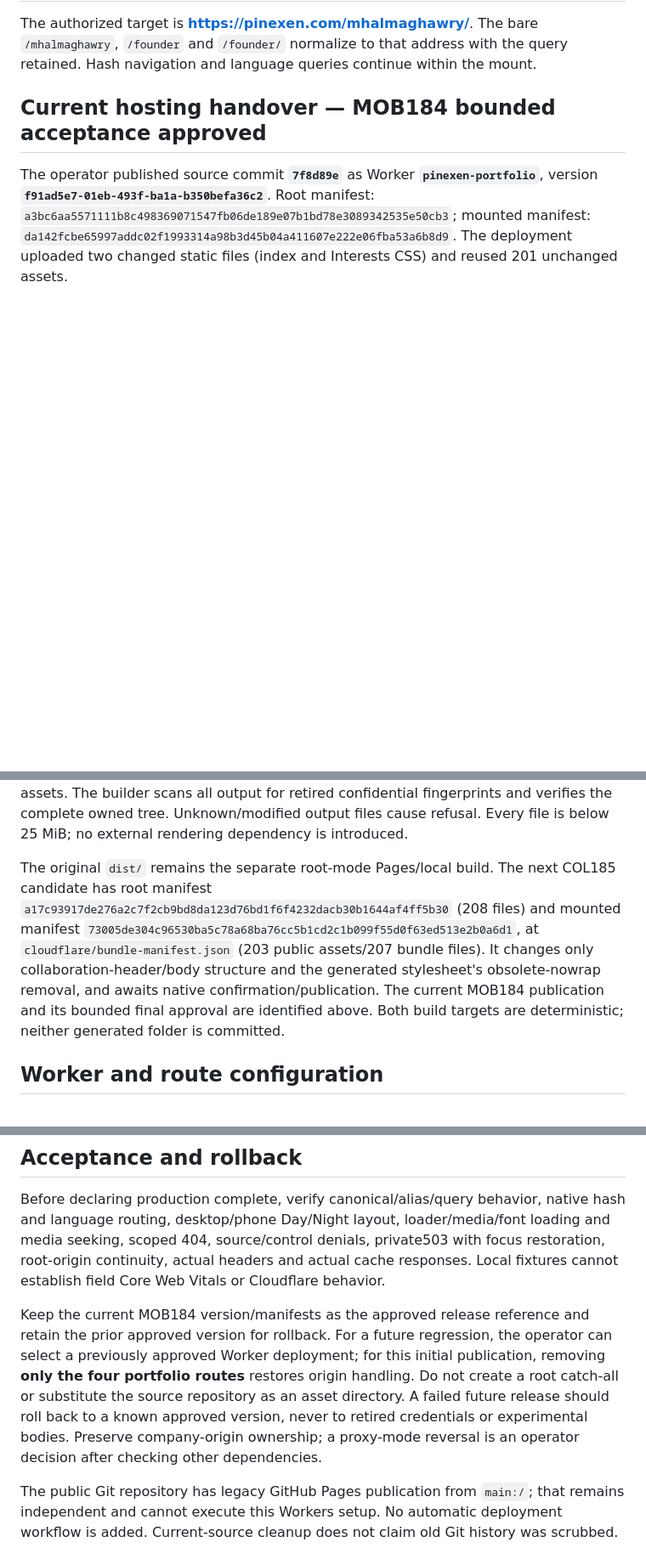
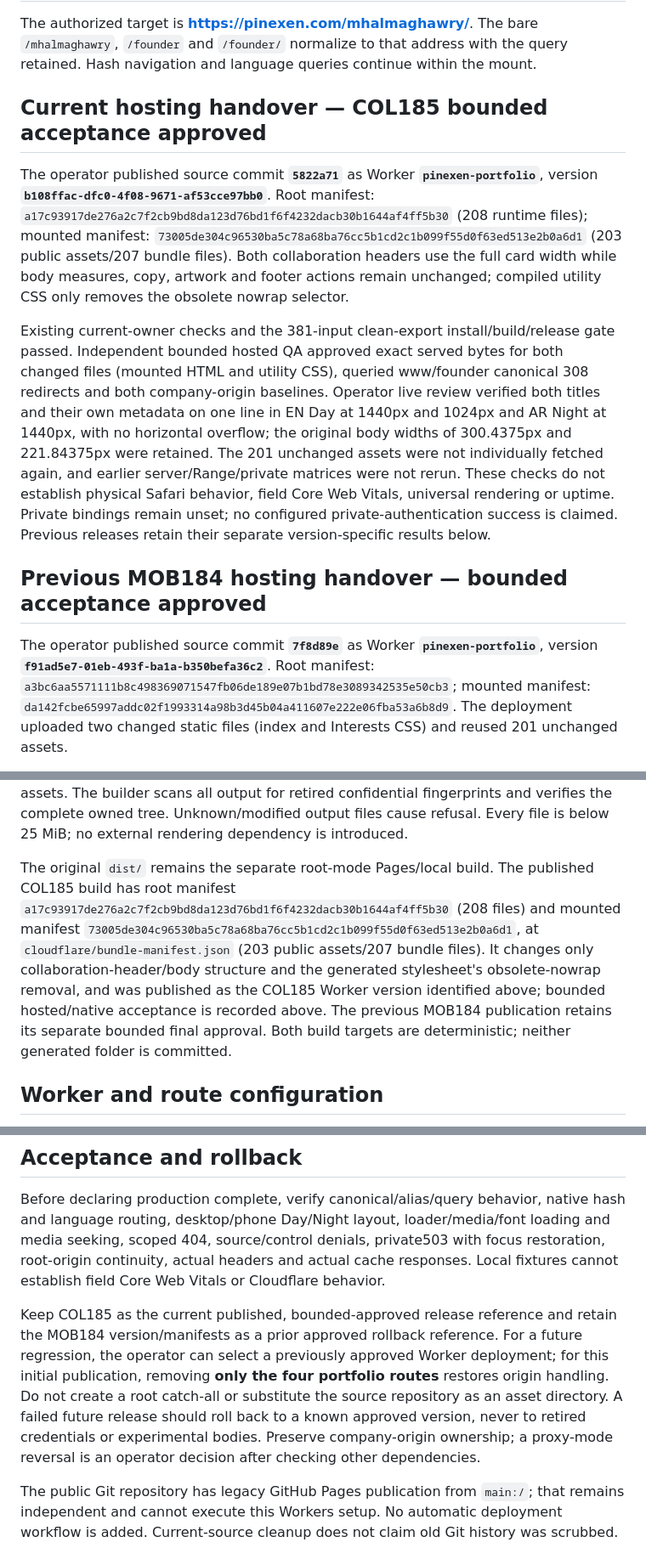
Before and after one commit to magawry50-ctrl/My-Portofolio, a Markdown page: DEPLOYMENT_GUIDE_CLOUDFLARE.md, 3 parts joined by grey strips. Shown at 85% size. Rendered like a GitHub page; blank space fills up the shorter version.

```diff
--- a/DEPLOYMENT_GUIDE_CLOUDFLARE.md
+++ b/DEPLOYMENT_GUIDE_CLOUDFLARE.md
@@ -2,7 +2,13 @@
 
 The authorized target is **https://pinexen.com/mhalmaghawry/**. The bare `/mhalmaghawry`, `/founder` and `/founder/` normalize to that address with the query retained. Hash navigation and language queries continue within the mount.
 
-## Current hosting handover — MOB184 bounded acceptance approved
+## Current hosting handover — COL185 bounded acceptance approved
+
+The operator published source commit **`5822a71`** as Worker **`pinexen-portfolio`**, version **`b108ffac-dfc0-4f08-9671-af53cce97bb0`**. Root manifest: `a17c93917de276a2c7f2cb9bd8da123d76bd1f6f4232dacb30b1644af4ff5b30` (208 runtime files); mounted manifest: `73005de304c96530ba5c78a68ba76cc5b1cd2c1b099f55d0f63ed513e2b0a6d1` (203 public assets/207 bundle files). Both collaboration headers use the full card width while body measures, copy, artwork and footer actions remain unchanged; compiled utility CSS only removes the obsolete nowrap selector.
+
+Existing current-owner checks and the 381-input clean-export install/build/release gate passed. Independent bounded hosted QA approved exact served bytes for both changed files (mounted HTML and utility CSS), queried www/founder canonical 308 redirects and both company-origin baselines. Operator live review verified both titles and their own metadata on one line in EN Day at 1440px and 1024px and AR Night at 1440px, with no horizontal overflow; the original body widths of 300.4375px and 221.84375px were retained. The 201 unchanged assets were not individually fetched again, and earlier server/Range/private matrices were not rerun. These checks do not establish physical Safari behavior, field Core Web Vitals, universal rendering or uptime. Private bindings remain unset; no configured private-authentication success is claimed. Previous releases retain their separate version-specific results below.
+
+## Previous MOB184 hosting handover — bounded acceptance approved
 
 The operator published source commit **`7f8d89e`** as Worker **`pinexen-portfolio`**, version **`f91ad5e7-01eb-493f-ba1a-b350befa36c2`**. Root manifest: `a3bc6aa5571111b8c498369071547fb06de189e07b1bd78e3089342535e50cb3`; mounted manifest: `da142fcbe65997addc02f1993314a98b3d45b04a411607e222e06fba53a6b8d9`. The deployment uploaded two changed static files (index and Interests CSS) and reused 201 unchanged assets.
 
@@ -49,7 +55,7 @@ Review `http://127.0.0.1:4180/mhalmaghawry/`. The adapter executes the actual mo
 
 `cloudflare/public/` contains 203 allowlisted runtime assets. The generated `worker.mjs`, `mount-worker.mjs`, byte-identical private handler, `wrangler.jsonc` and bundle manifest stay **outside** the asset directory. The public binding excludes `_worker.js`, `_routes.json`, `_headers`, `_redirects`, robots, build manifests, source, tools, docs and private policy. Deploy using the generated config; do not upload the whole repository/bundle as static assets. The builder scans all output for retired confidential fingerprints and verifies the complete owned tree. Unknown/modified output files cause refusal. Every file is below 25 MiB; no external rendering dependency is introduced.
 
-The original `dist/` remains the separate root-mode Pages/local build. The next COL185 candidate has root manifest `a17c93917de276a2c7f2cb9bd8da123d76bd1f6f4232dacb30b1644af4ff5b30` (208 files) and mounted manifest `73005de304c96530ba5c78a68ba76cc5b1cd2c1b099f55d0f63ed513e2b0a6d1`, at `cloudflare/bundle-manifest.json` (203 public assets/207 bundle files). It changes only collaboration-header/body structure and the generated stylesheet's obsolete-nowrap removal, and awaits native confirmation/publication. The current MOB184 publication and its bounded final approval are identified above. Both build targets are deterministic; neither generated folder is committed.
+The original `dist/` remains the separate root-mode Pages/local build. The published COL185 build has root manifest `a17c93917de276a2c7f2cb9bd8da123d76bd1f6f4232dacb30b1644af4ff5b30` (208 files) and mounted manifest `73005de304c96530ba5c78a68ba76cc5b1cd2c1b099f55d0f63ed513e2b0a6d1`, at `cloudflare/bundle-manifest.json` (203 public assets/207 bundle files). It changes only collaboration-header/body structure and the generated stylesheet's obsolete-nowrap removal, and was published as the COL185 Worker version identified above; bounded hosted/native acceptance is recorded above. The previous MOB184 publication retains its separate bounded final approval. Both build targets are deterministic; neither generated folder is committed.
 
 ## Worker and route configuration
 
@@ -94,6 +100,6 @@ The public asset wrapper has a streaming single-byte-range fallback when the Ass
 
 Before declaring production complete, verify canonical/alias/query behavior, native hash and language routing, desktop/phone Day/Night layout, loader/media/font loading and media seeking, scoped 404, source/control denials, private503 with focus restoration, root-origin continuity, actual headers and actual cache responses. Local fixtures cannot establish field Core Web Vitals or Cloudflare behavior.
 
-Keep the current MOB184 version/manifests as the approved release reference and retain the prior approved version for rollback. For a future regression, the operator can select a previously approved Worker deployment; for this initial publication, removing **only the four portfolio routes** restores origin handling. Do not create a root catch-all or substitute the source repository as an asset directory. A failed future release should roll back to a known approved version, never to retired credentials or experimental bodies. Preserve company-origin ownership; a proxy-mode reversal is an operator decision after checking other dependencies.
+Keep COL185 as the current published, bounded-approved release reference and retain the MOB184 version/manifests as a prior approved rollback reference. For a future regression, the operator can select a previously approved Worker deployment; for this initial publication, removing **only the four portfolio routes** restores origin handling. Do not create a root catch-all or substitute the source repository as an asset directory. A failed future release should roll back to a known approved version, never to retired credentials or experimental bodies. Preserve company-origin ownership; a proxy-mode reversal is an operator decision after checking other dependencies.
 
 The public Git repository has legacy GitHub Pages publication from `main:/`; that remains independent and cannot execute this Workers setup. No automatic deployment workflow is added. Current-source cleanup does not claim old Git history was scrubbed.
```
Also changed, not shown: README.md (+2 -2 lines), docs/CHANGELOG.md (+3 -3 lines).
